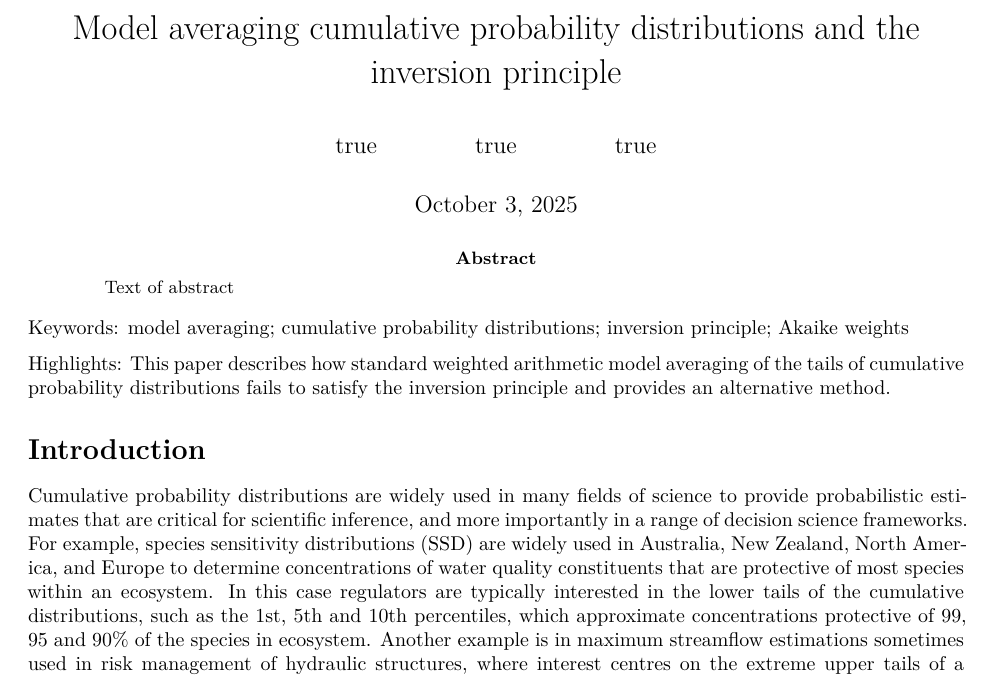
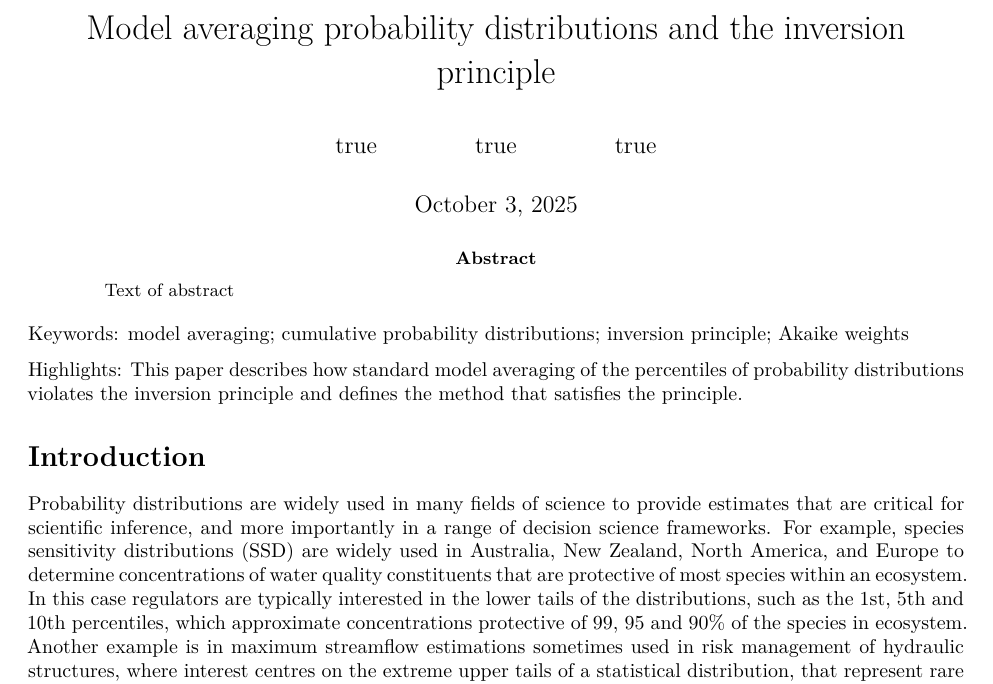
Before and after one commit to poissonconsulting/ssdinversionrr, a Quarto document (analysis/paper/paper.qmd): part of page 1 of 14, cut so that both start at the same text. Rendered offline with R 4.5, knitr and Pandoc in place of Quarto, then LaTeX, with nearby package versions; some code elsewhere in the file could not run offline; a font, style sheet, LaTeX package, included part or bibliography that could not be used is replaced or left out.

Commit message:
remove cumulative

````diff
--- a/analysis/paper/paper.qmd
+++ b/analysis/paper/paper.qmd
@@ -1,5 +1,5 @@
 ---
-title: "Model averaging cumulative probability distributions and the inversion principle"
+title: "Model averaging probability distributions and the inversion principle"
 author:
   - name: "David Fox"
     corresponding: true
@@ -49,7 +49,7 @@ abstract: |
 keywords: |
   model averaging; cumulative probability distributions; inversion principle; Akaike weights
 highlights: |
-  This paper describes how standard weighted arithmetic model averaging of the tails of cumulative probability distributions fails to satisfy the inversion principle and provides an alternative method.
+  This paper describes how standard model averaging of the percentiles of probability distributions violates the inversion principle and defines the method that satisfies the principle.
 ---
 
 ```{r echo=FALSE}
@@ -67,9 +67,9 @@ Highlights: `r rmarkdown::metadata$highlights`
 <!-- The actual document text starts here: -->
 
 # Introduction
-Cumulative probability distributions are widely used in many fields of science to provide probabilistic estimates that are critical for scientific inference, and more importantly in a range of decision science frameworks.
+Probability distributions are widely used in many fields of science to provide estimates that are critical for scientific inference, and more importantly in a range of decision science frameworks.
 For example, species sensitivity distributions (SSD) are widely used in Australia, New Zealand, North America, and Europe to determine concentrations of water quality constituents that are protective of most species within an ecosystem.
-In this case regulators are typically interested in the lower tails of the cumulative distributions, such as the 1st, 5th and 10th percentiles, which approximate concentrations protective of 99, 95 and 90% of the species in ecosystem.
+In this case regulators are typically interested in the lower tails of the distributions, such as the 1st, 5th and 10th percentiles, which approximate concentrations protective of 99, 95 and 90% of the species in ecosystem.
 Another example is in maximum streamflow estimations sometimes used in risk management of hydraulic structures, where interest centres on the extreme upper tails of a statistical distribution, that represent rare events, such a 1 in 100 year, 1 in 200 year, or 1 in 500 year frequency [@bento_improved_2023].
 
 The choice of an appropriate statistical distribution to use is not always clear. In some situations, the choice of a suitable probability model is guided by theoretical considerations such as the Central Limit Theorem (CLT) in statistics which justifies the use of normal distributions when dealing with the the sum of many small additive effects.
````
